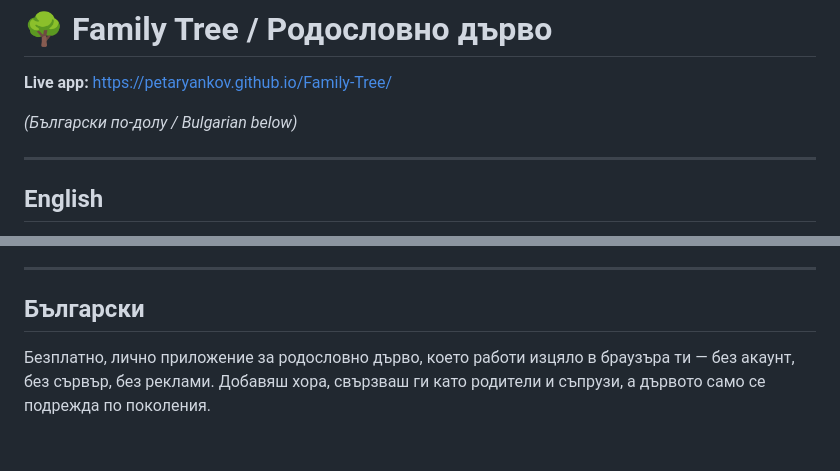
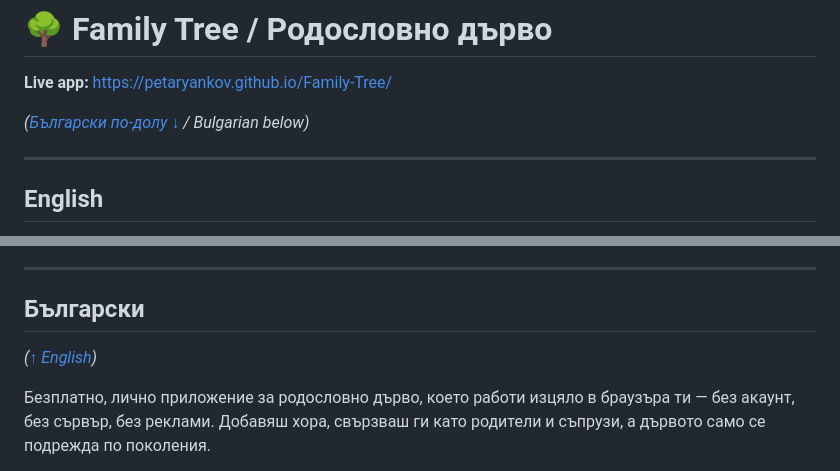
Before and after one commit to petaryankov/Family-Tree, a Markdown page: README.md, 2 parts joined by grey strips. GitHub-like rendering; blank space fills up the shorter version.

```diff
--- a/README.md
+++ b/README.md
@@ -2,7 +2,7 @@
 
 **Live app:** https://petaryankov.github.io/Family-Tree/
 
-*(Български по-долу / Bulgarian below)*
+*([Български по-долу ↓](#български) / Bulgarian below)*
 
 ---
 
@@ -103,6 +103,8 @@ Open **https://petaryankov.github.io/Family-Tree/** and:
 
 ## Български
 
+*([↑ English](#english))*
+
 Безплатно, лично приложение за родословно дърво, което работи изцяло в
 браузъра ти — без акаунт, без сървър, без реклами. Добавяш хора, свързваш
 ги като родители и съпрузи, а дървото само се подрежда по поколения.
```
